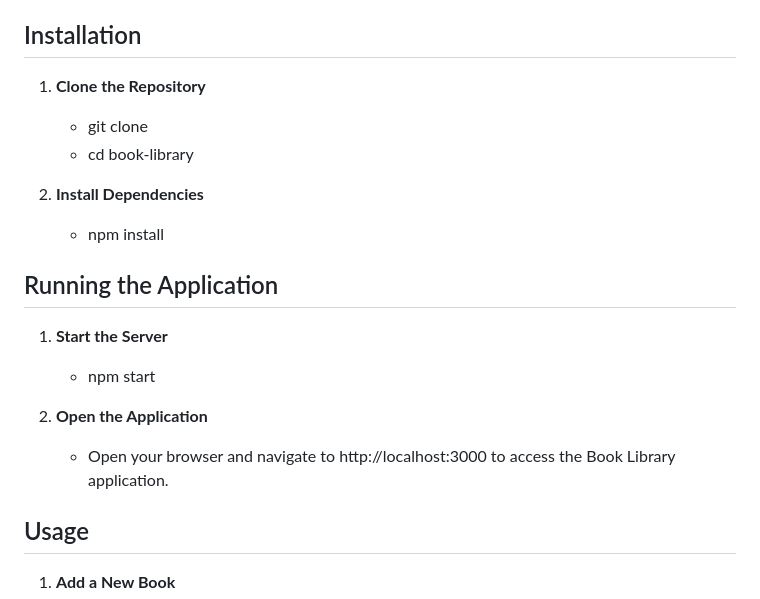
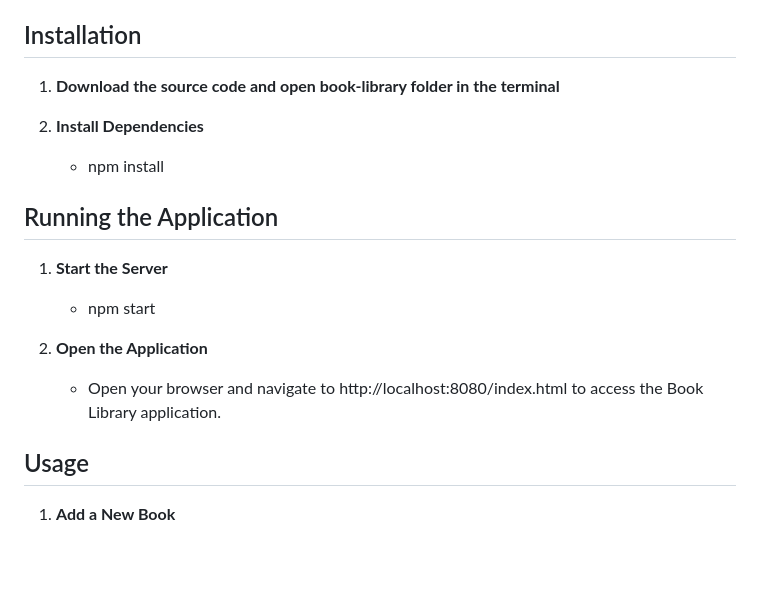
Before and after one commit to agrawal-yatin/book-library, a Markdown page: README.md, the part around the change. GitHub-like rendering; blank space fills up the shorter version.

```diff
--- a/README.md
+++ b/README.md
@@ -39,9 +39,7 @@ This application is a simple book library management system built using Node.js
 
 ## Installation
 
-1. **Clone the Repository**
-    - git clone <repository-url>
-    - cd book-library
+1. **Download the source code and open book-library folder in the terminal**
 
 2.	**Install Dependencies**
     - npm install
@@ -52,7 +50,7 @@ This application is a simple book library management system built using Node.js
     - npm start
 
 2.	**Open the Application**
-    - Open your browser and navigate to http://localhost:3000 to access the Book Library application.
+    - Open your browser and navigate to http://localhost:8080/index.html to access the Book Library application.
 
 ## Usage
 
```
